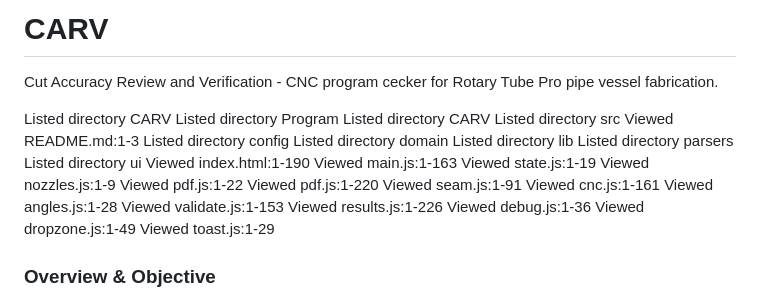
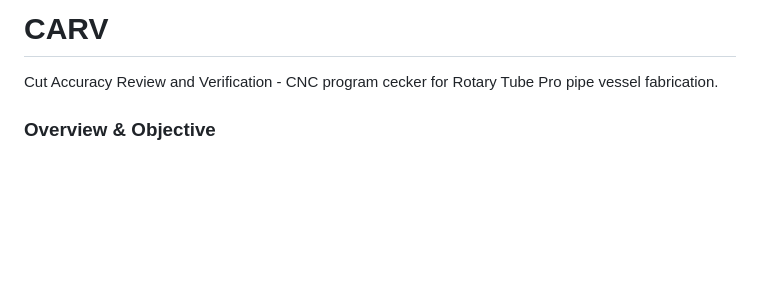
Before and after one commit to Kry0Flame/CARV, a Markdown page: README.md, the part around the change. Drawn GitHub-style; blank space fills up the shorter version.

Commit message:
Update README.md
small edits

```diff
--- a/README.md
+++ b/README.md
@@ -1,30 +1,6 @@
 # CARV
 Cut Accuracy Review and Verification - CNC program cecker for Rotary Tube Pro pipe vessel fabrication.
 
-Listed directory CARV
-Listed directory Program
-Listed directory CARV
-Listed directory src
-Viewed README.md:1-3
-Listed directory config
-Listed directory domain
-Listed directory lib
-Listed directory parsers
-Listed directory ui
-Viewed index.html:1-190
-Viewed main.js:1-163
-Viewed state.js:1-19
-Viewed nozzles.js:1-9
-Viewed pdf.js:1-22
-Viewed pdf.js:1-220
-Viewed seam.js:1-91
-Viewed cnc.js:1-161
-Viewed angles.js:1-28
-Viewed validate.js:1-153
-Viewed results.js:1-226
-Viewed debug.js:1-36
-Viewed dropzone.js:1-49
-Viewed toast.js:1-29
 
 ### Overview & Objective
 
```
